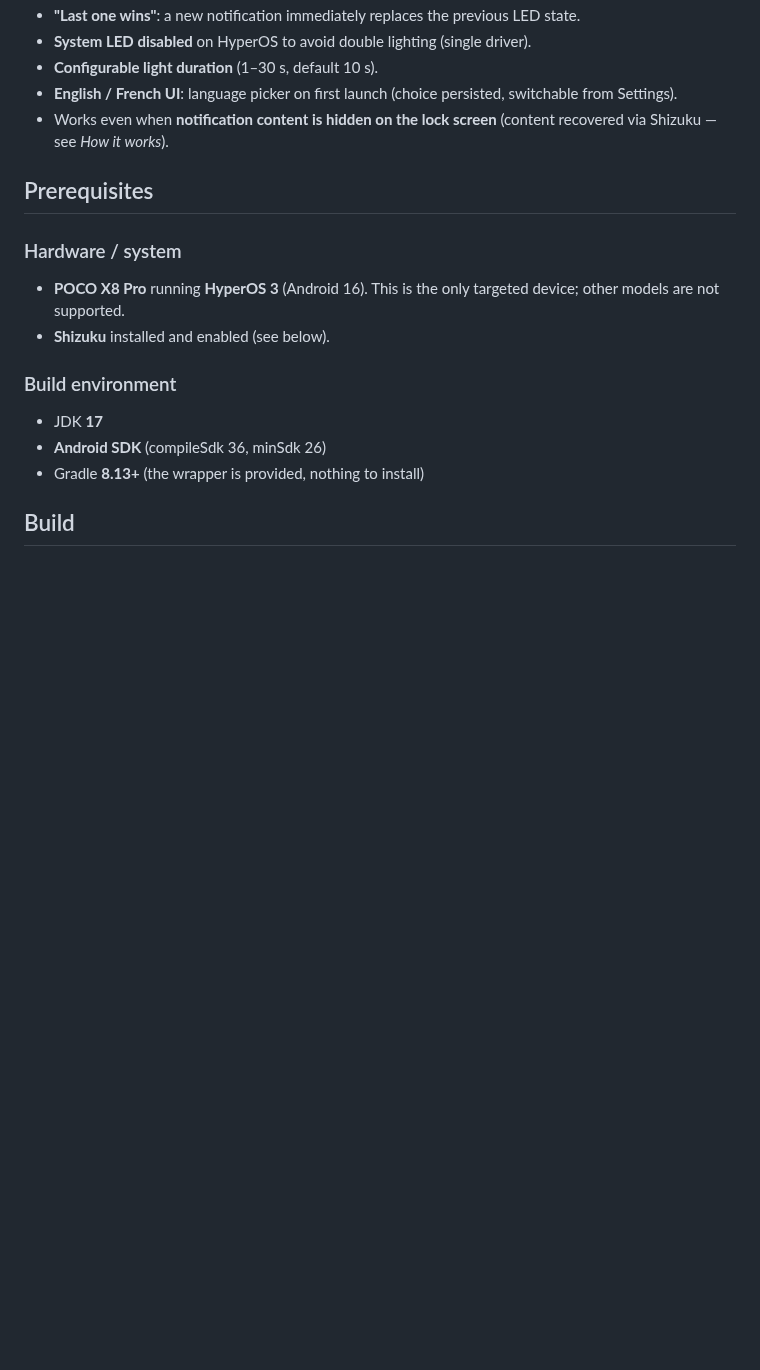
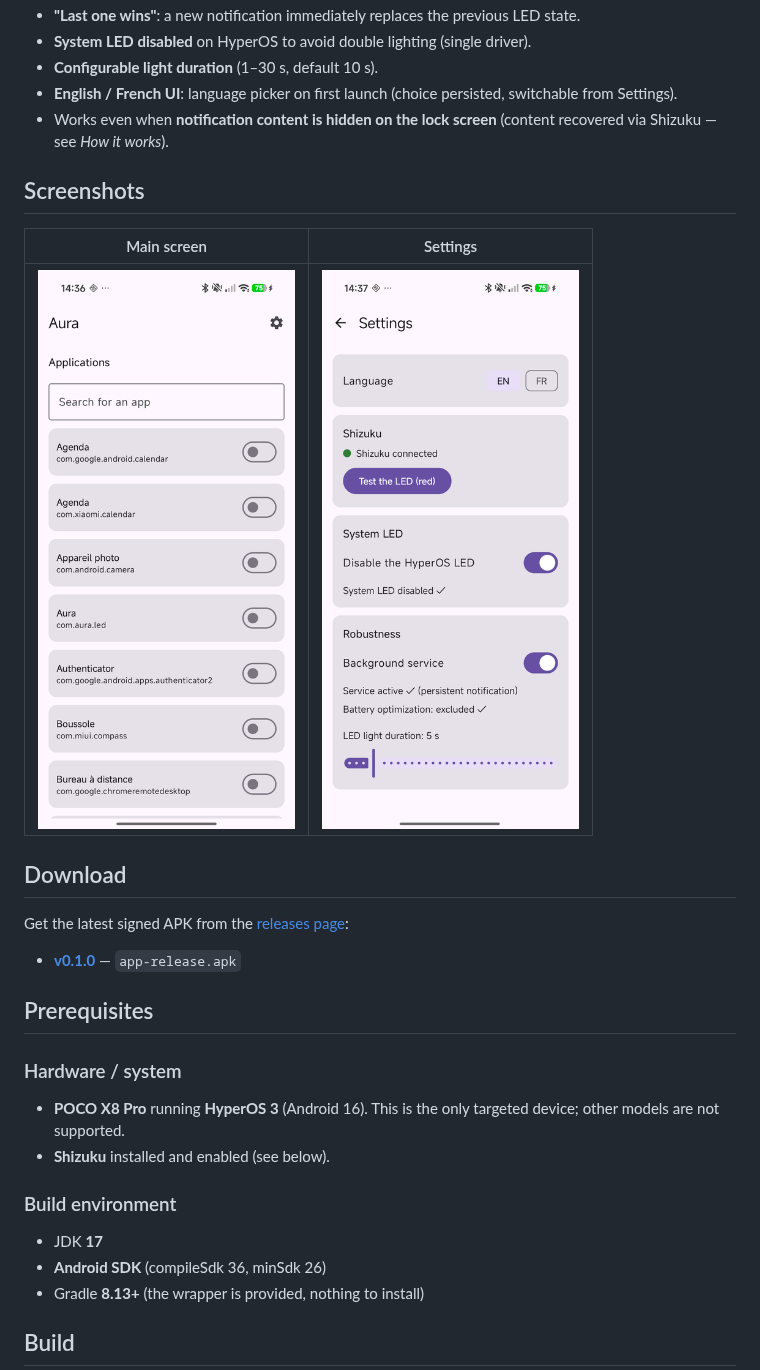
Before and after one commit to tgvdufuture/Aura, a Markdown page: README.md, the part around one of its changes. GitHub-like rendering; pictures changed too: screenshots/main.png (added), screenshots/settings.png (added); blank space fills up the shorter version.

Commit message:
Add CI badge, download section and screenshots to the README
Adds the build status badge, a link to the signed APK release, and screenshots
of the main and settings screens. Also ignores the local keystore base64 file.

```diff
--- a/README.md
+++ b/README.md
@@ -20,6 +22,18 @@ Open-source Android app that drives the **RGB LED rings** on the back of the **P
 - **Configurable light duration** (1–30 s, default 10 s).
 - **English / French UI**: language picker on first launch (choice persisted, switchable from Settings).
 - Works even when **notification content is hidden on the lock screen** (content recovered via Shizuku — see *How it works*).
+
+## Screenshots
+
+| Main screen | Settings |
+|-------------|----------|
+| ![](screenshots/main.png) | ![](screenshots/settings.png) |
+
+## Download
+
+Get the latest signed APK from the [releases page](https://github.com/tgvdufuture/Aura/releases/latest):
+
+- **[v0.1.0](https://github.com/tgvdufuture/Aura/releases/tag/v0.1.0)** — `app-release.apk`
 
 ## Prerequisites
 
```
Also changed, not shown: other parts of README.md (+2 -0 lines), 1 other file.
